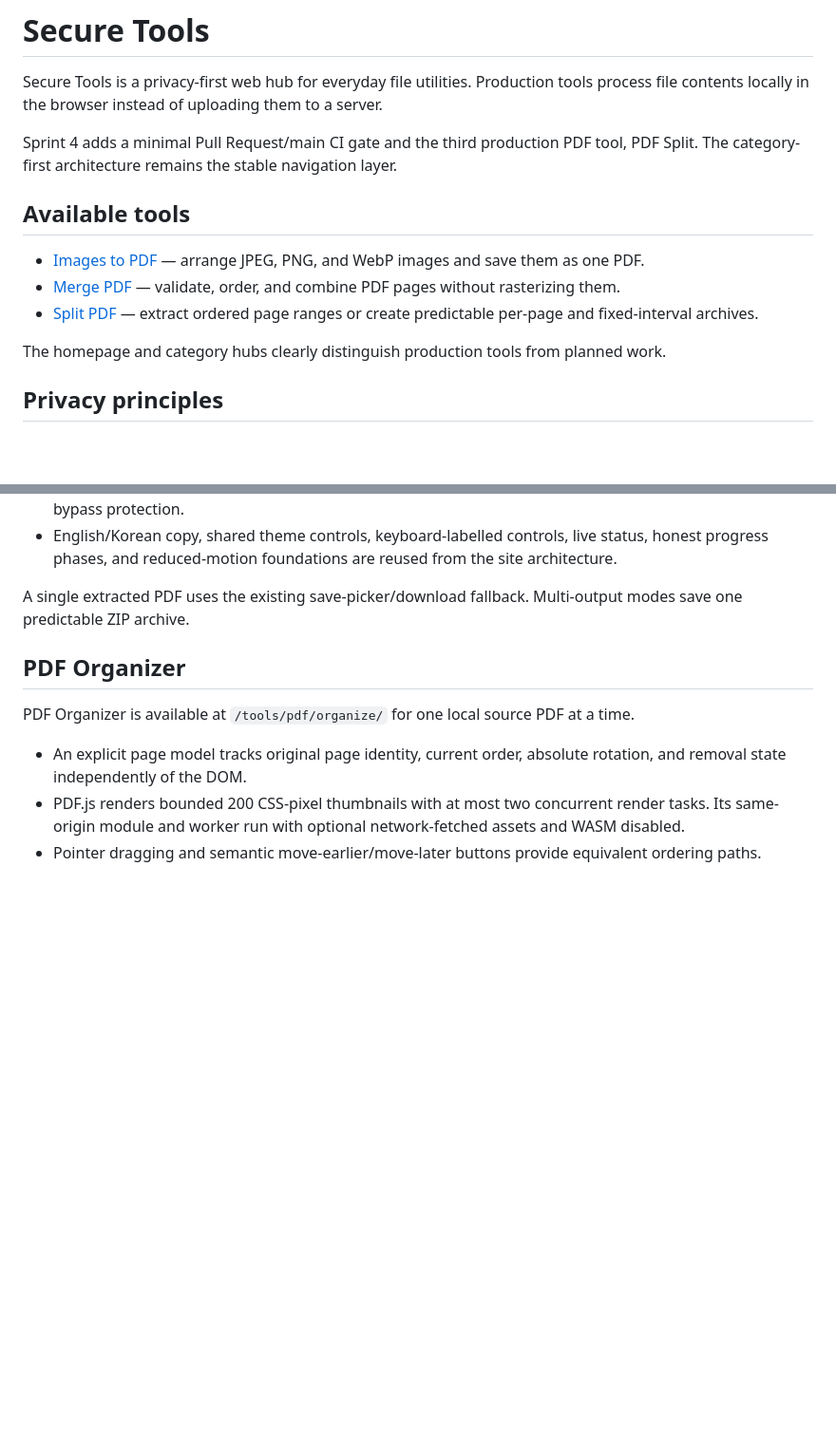
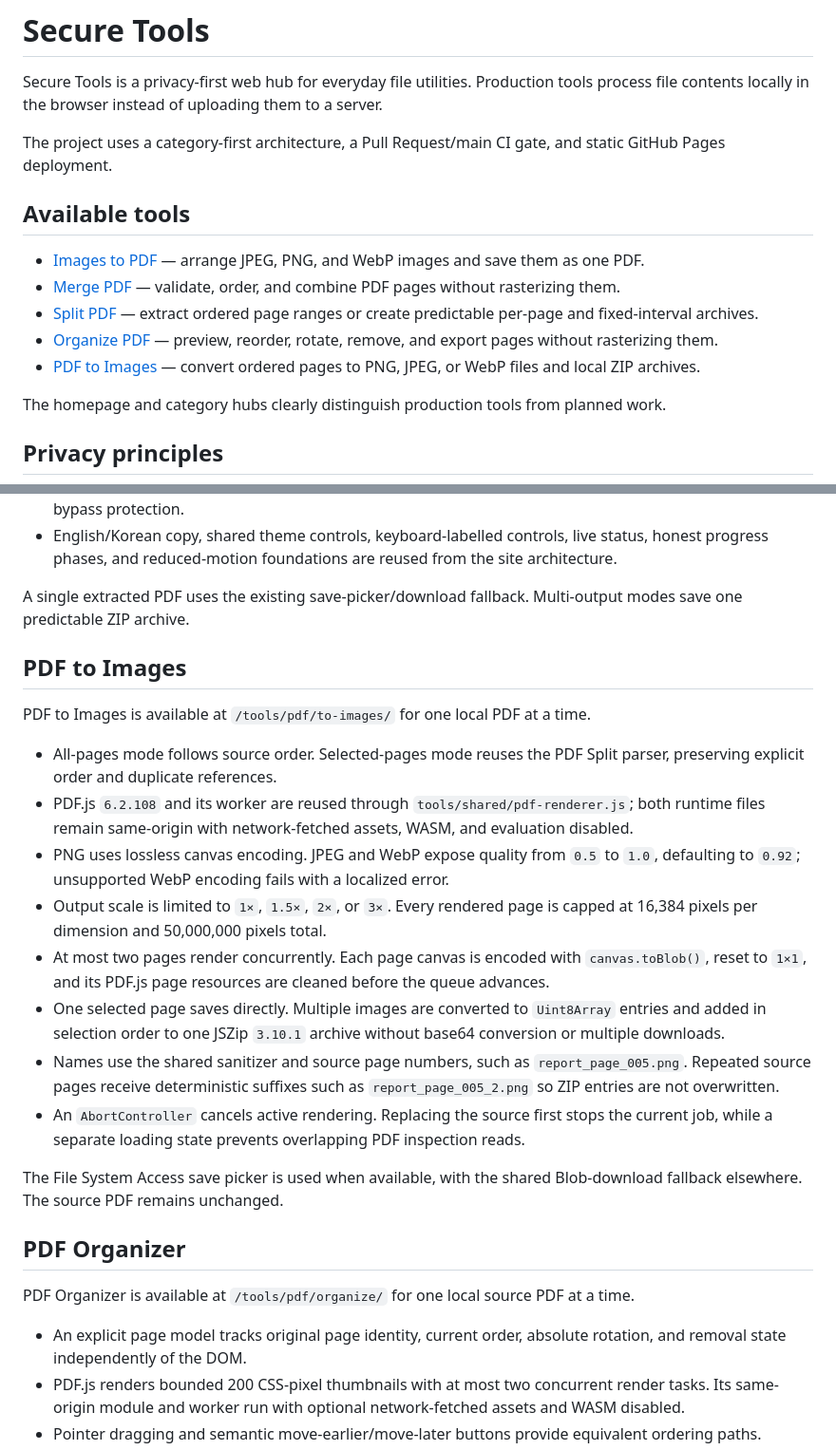
Before and after one commit to SecureToolsProject/Secure_Tools, a Markdown page: README.md, 2 parts joined by grey strips. Shown at 95% size. GitHub-like rendering; blank space fills up the shorter version.

Commit message:
📄[Docs] Document PDF to Images architecture

```diff
--- a/README.md
+++ b/README.md
@@ -2,13 +2,15 @@
 
 Secure Tools is a privacy-first web hub for everyday file utilities. Production tools process file contents locally in the browser instead of uploading them to a server.
 
-Sprint 4 adds a minimal Pull Request/main CI gate and the third production PDF tool, PDF Split. The category-first architecture remains the stable navigation layer.
+The project uses a category-first architecture, a Pull Request/main CI gate, and static GitHub Pages deployment.
 
 ## Available tools
 
 - [Images to PDF](./tools/pdf/images-to-pdf/) — arrange JPEG, PNG, and WebP images and save them as one PDF.
 - [Merge PDF](./tools/pdf/merge/) — validate, order, and combine PDF pages without rasterizing them.
 - [Split PDF](./tools/pdf/split/) — extract ordered page ranges or create predictable per-page and fixed-interval archives.
+- [Organize PDF](./tools/pdf/organize/) — preview, reorder, rotate, remove, and export pages without rasterizing them.
+- [PDF to Images](./tools/pdf/to-images/) — convert ordered pages to PNG, JPEG, or WebP files and local ZIP archives.
 
 The homepage and category hubs clearly distinguish production tools from planned work.
 
@@ -133,8 +135,23 @@ PDF Split is available at `/tools/pdf/split/` and accepts one source PDF at a ti
 
 A single extracted PDF uses the existing save-picker/download fallback. Multi-output modes save one predictable ZIP archive.
 
+## PDF to Images
+
+PDF to Images is available at `/tools/pdf/to-images/` for one local PDF at a time.
+
+- All-pages mode follows source order. Selected-pages mode reuses the PDF Split parser, preserving explicit order and duplicate references.
+- PDF.js `6.2.108` and its worker are reused through `tools/shared/pdf-renderer.js`; both runtime files remain same-origin with network-fetched assets, WASM, and evaluation disabled.
+- PNG uses lossless canvas encoding. JPEG and WebP expose quality from `0.5` to `1.0`, defaulting to `0.92`; unsupported WebP encoding fails with a localized error.
+- Output scale is limited to `1×`, `1.5×`, `2×`, or `3×`. Every rendered page is capped at 16,384 pixels per dimension and 50,000,000 pixels total.
+- At most two pages render concurrently. Each page canvas is encoded with `canvas.toBlob()`, reset to `1×1`, and its PDF.js page resources are cleaned before the queue advances.
+- One selected page saves directly. Multiple images are converted to `Uint8Array` entries and added in selection order to one JSZip `3.10.1` archive without base64 conversion or multiple downloads.
+- Names use the shared sanitizer and source page numbers, such as `report_page_005.png`. Repeated source pages receive deterministic suffixes such as `report_page_005_2.png` so ZIP entries are not overwritten.
+- An `AbortController` cancels active rendering. Replacing the source first stops the current job, while a separate loading state prevents overlapping PDF inspection reads.
+
+The File System Access save picker is used when available, with the shared Blob-download fallback elsewhere. The source PDF remains unchanged.
+
+
 ## PDF Organizer
-
 PDF Organizer is available at `/tools/pdf/organize/` for one local source PDF at a time.
 
 - An explicit page model tracks original page identity, current order, absolute rotation, and removal state independently of the DOM.
```
Also changed, not shown: other parts of README.md (+16 -14 lines).
